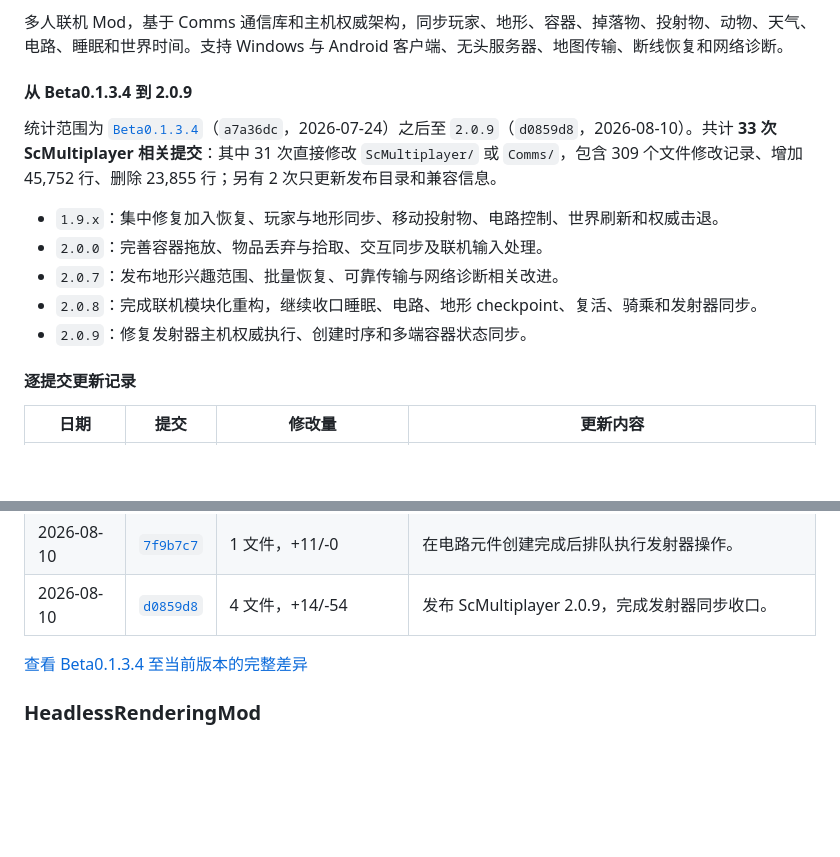
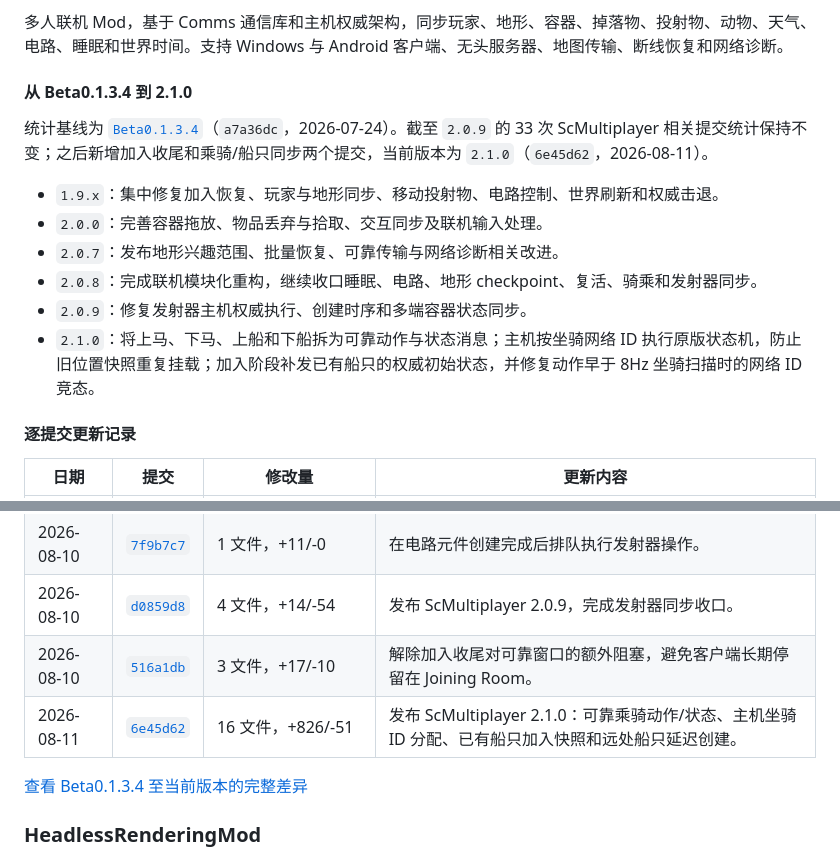
Before and after one commit to SCAPI24/su-api-example-mod-set, a Markdown page: README.md, 2 parts joined by grey strips. Drawn GitHub-style; blank space fills up the shorter version.

Commit message:
docs: update ScMultiplayer 2.1.0 release notes

```diff
--- a/README.md
+++ b/README.md
@@ -126,15 +126,16 @@ Memory Bank 绘图编辑器，替换 `SubsystemMemoryBankBlockBehavior`，增加
 
 多人联机 Mod，基于 Comms 通信库和主机权威架构，同步玩家、地形、容器、掉落物、投射物、动物、天气、电路、睡眠和世界时间。支持 Windows 与 Android 客户端、无头服务器、地图传输、断线恢复和网络诊断。
 
-#### 从 Beta0.1.3.4 到 2.0.9
+#### 从 Beta0.1.3.4 到 2.1.0
 
-统计范围为 [`Beta0.1.3.4`](https://gitee.com/SC-SPM/su-api-example-mod-set/tree/Beta0.1.3.4)（`a7a36dc`，2026-07-24）之后至 `2.0.9`（`d0859d8`，2026-08-10）。共计 **33 次 ScMultiplayer 相关提交**：其中 31 次直接修改 `ScMultiplayer/` 或 `Comms/`，包含 309 个文件修改记录、增加 45,752 行、删除 23,855 行；另有 2 次只更新发布目录和兼容信息。
+统计基线为 [`Beta0.1.3.4`](https://gitee.com/SC-SPM/su-api-example-mod-set/tree/Beta0.1.3.4)（`a7a36dc`，2026-07-24）。截至 `2.0.9` 的 33 次 ScMultiplayer 相关提交统计保持不变；之后新增加入收尾和乘骑/船只同步两个提交，当前版本为 `2.1.0`（`6e45d62`，2026-08-11）。
 
 - `1.9.x`：集中修复加入恢复、玩家与地形同步、移动投射物、电路控制、世界刷新和权威击退。
 - `2.0.0`：完善容器拖放、物品丢弃与拾取、交互同步及联机输入处理。
 - `2.0.7`：发布地形兴趣范围、批量恢复、可靠传输与网络诊断相关改进。
 - `2.0.8`：完成联机模块化重构，继续收口睡眠、电路、地形 checkpoint、复活、骑乘和发射器同步。
 - `2.0.9`：修复发射器主机权威执行、创建时序和多端容器状态同步。
+- `2.1.0`：将上马、下马、上船和下船拆为可靠动作与状态消息；主机按坐骑网络 ID 执行原版状态机，防止旧位置快照重复挂载；加入阶段补发已有船只的权威初始状态，并修复动作早于 8Hz 坐骑扫描时的网络 ID 竞态。
 
 #### 逐提交更新记录
 
@@ -173,6 +174,8 @@ Memory Bank 绘图编辑器，替换 `SubsystemMemoryBankBlockBehavior`，增加
 | 2026-08-10 | [`c7b7adb`](https://gitee.com/SC-SPM/su-api-example-mod-set/commit/c7b7adb) | 1 文件，+8/-1 | 保持发射器效果只由主机权威执行。 |
 | 2026-08-10 | [`7f9b7c7`](https://gitee.com/SC-SPM/su-api-example-mod-set/commit/7f9b7c7) | 1 文件，+11/-0 | 在电路元件创建完成后排队执行发射器操作。 |
 | 2026-08-10 | [`d0859d8`](https://gitee.com/SC-SPM/su-api-example-mod-set/commit/d0859d8) | 4 文件，+14/-54 | 发布 ScMultiplayer 2.0.9，完成发射器同步收口。 |
+| 2026-08-10 | [`516a1db`](https://gitee.com/SC-SPM/su-api-example-mod-set/commit/516a1db) | 3 文件，+17/-10 | 解除加入收尾对可靠窗口的额外阻塞，避免客户端长期停留在 Joining Room。 |
+| 2026-08-11 | [`6e45d62`](https://gitee.com/SC-SPM/su-api-example-mod-set/commit/6e45d62) | 16 文件，+826/-51 | 发布 ScMultiplayer 2.1.0：可靠乘骑动作/状态、主机坐骑 ID 分配、已有船只加入快照和远处船只延迟创建。 |
 
 [查看 Beta0.1.3.4 至当前版本的完整差异](https://gitee.com/SC-SPM/su-api-example-mod-set/compare/Beta0.1.3.4...master)
 
```
Also changed, not shown: README_EN.md (+5 -2 lines).
